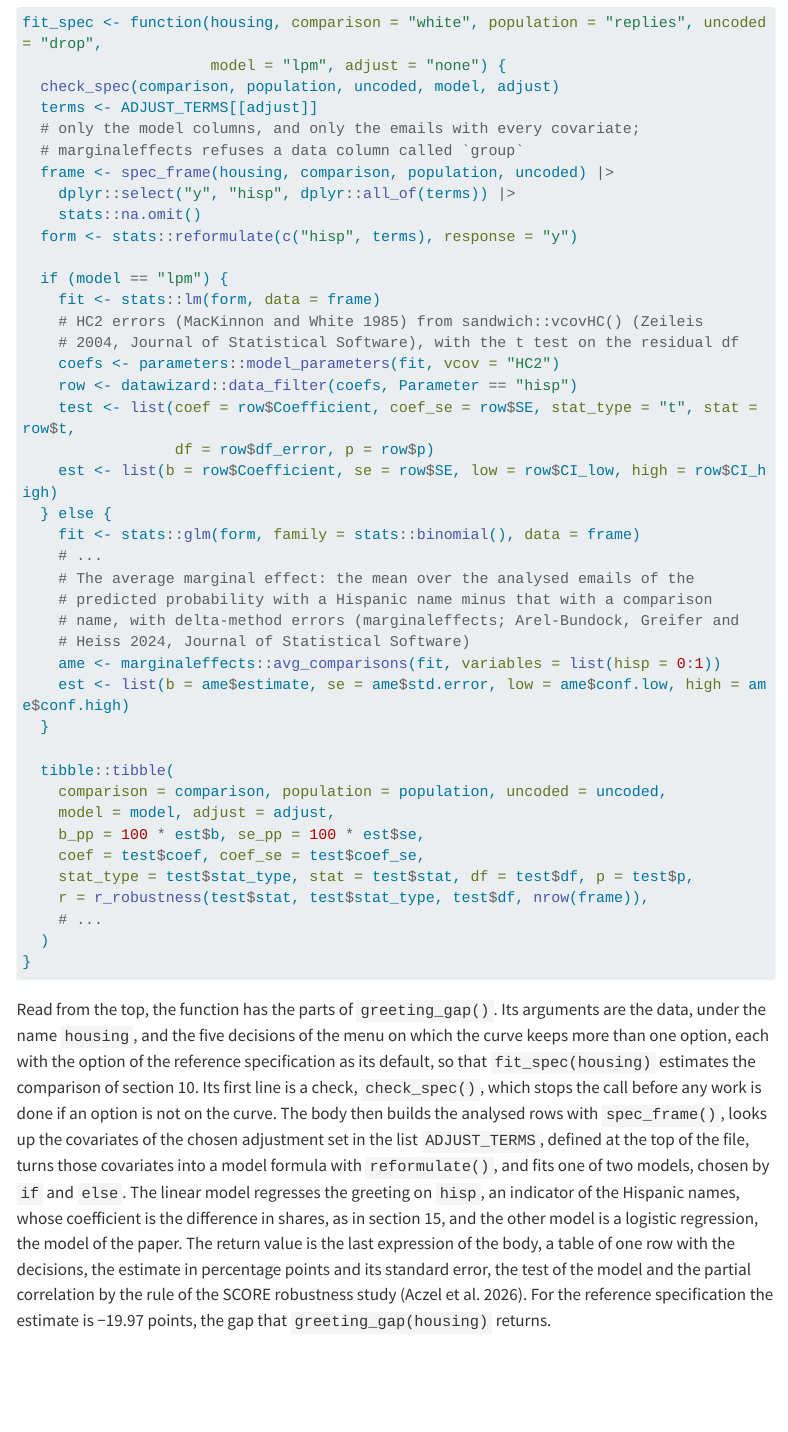
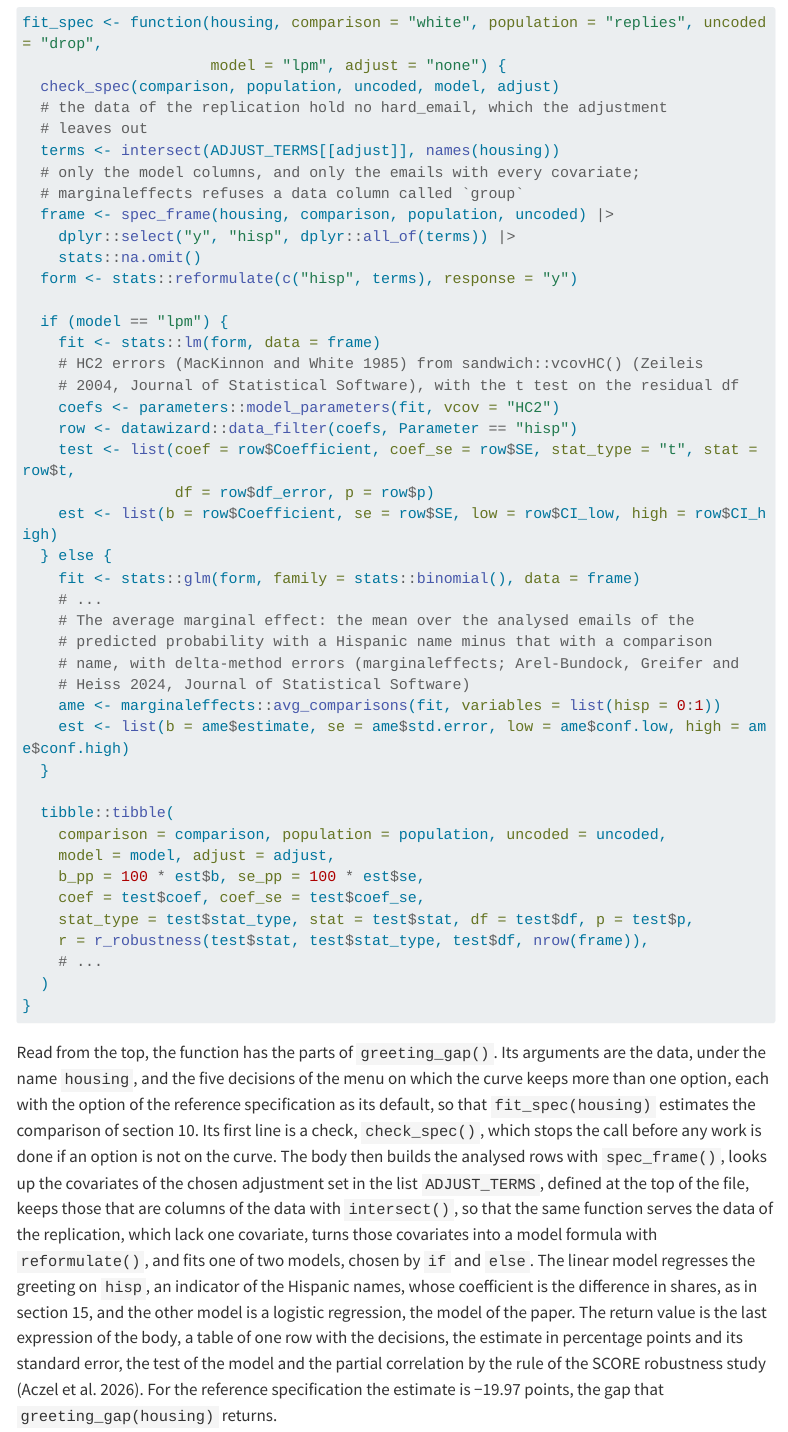
Before and after one commit to CodeMoreh/ar4ds, a Quarto document (tools/r-functions.qmd): the page in a window 1100 px wide, from 7830 px down. Rendered offline with R 4.5, knitr and Pandoc in place of Quarto, with nearby package versions; drawn as R Markdown's standard HTML page in place of the format the file asks for; some code elsewhere in the file could not run offline; menus at the side of the page are left out; long lines of code are wrapped.

Commit message:
Setup page without 'come along anyway'; the R functions module quotes fit_spec() as it now reads

````diff
--- a/tools/r-functions.qmd
+++ b/tools/r-functions.qmd
@@ -363,7 +363,9 @@ The [page on the helpers of the workspace](https://codemoreh.github.io/ar4ds-hou
 fit_spec <- function(housing, comparison = "white", population = "replies", uncoded = "drop",
                      model = "lpm", adjust = "none") {
   check_spec(comparison, population, uncoded, model, adjust)
-  terms <- ADJUST_TERMS[[adjust]]
+  # the data of the replication hold no hard_email, which the adjustment
+  # leaves out
+  terms <- intersect(ADJUST_TERMS[[adjust]], names(housing))
   # only the model columns, and only the emails with every covariate;
   # marginaleffects refuses a data column called `group`
   frame <- spec_frame(housing, comparison, population, uncoded) |>
@@ -403,7 +405,7 @@ fit_spec <- function(housing, comparison = "white", population = "replies", unco
 }
 ```
 
-Read from the top, the function has the parts of `greeting_gap()`. Its arguments are the data, under the name `housing`, and the five decisions of the menu on which the curve keeps more than one option, each with the option of the reference specification as its default, so that `fit_spec(housing)` estimates the comparison of section 10. Its first line is a check, `check_spec()`, which stops the call before any work is done if an option is not on the curve. The body then builds the analysed rows with `spec_frame()`, looks up the covariates of the chosen adjustment set in the list `ADJUST_TERMS`, defined at the top of the file, turns those covariates into a model formula with `reformulate()`, and fits one of two models, chosen by `if` and `else`. The linear model regresses the greeting on `hisp`, an indicator of the Hispanic names, whose coefficient is the difference in shares, as in section 15, and the other model is a logistic regression, the model of the paper. The return value is the last expression of the body, a table of one row with the decisions, the estimate in percentage points and its standard error, the test of the model and the partial correlation by the rule of the SCORE robustness study [@AczelEtAl2026InvestigatingAnalyticalRobustness]. For the reference specification the estimate is `r gap_hw` points, the gap that `greeting_gap(housing)` returns.
+Read from the top, the function has the parts of `greeting_gap()`. Its arguments are the data, under the name `housing`, and the five decisions of the menu on which the curve keeps more than one option, each with the option of the reference specification as its default, so that `fit_spec(housing)` estimates the comparison of section 10. Its first line is a check, `check_spec()`, which stops the call before any work is done if an option is not on the curve. The body then builds the analysed rows with `spec_frame()`, looks up the covariates of the chosen adjustment set in the list `ADJUST_TERMS`, defined at the top of the file, keeps those that are columns of the data with `intersect()`, so that the same function serves the data of the replication, which lack one covariate, turns those covariates into a model formula with `reformulate()`, and fits one of two models, chosen by `if` and `else`. The linear model regresses the greeting on `hisp`, an indicator of the Hispanic names, whose coefficient is the difference in shares, as in section 15, and the other model is a logistic regression, the model of the paper. The return value is the last expression of the body, a table of one row with the decisions, the estimate in percentage points and its standard error, the test of the model and the partial correlation by the rule of the SCORE robustness study [@AczelEtAl2026InvestigatingAnalyticalRobustness]. For the reference specification the estimate is `r gap_hw` points, the gap that `greeting_gap(housing)` returns.
 
 `check_spec()` is the check of section 17 written for five arguments at once.
 
````
Also changed, not shown: setup.qmd (+1 -1 lines), 1 other file.
